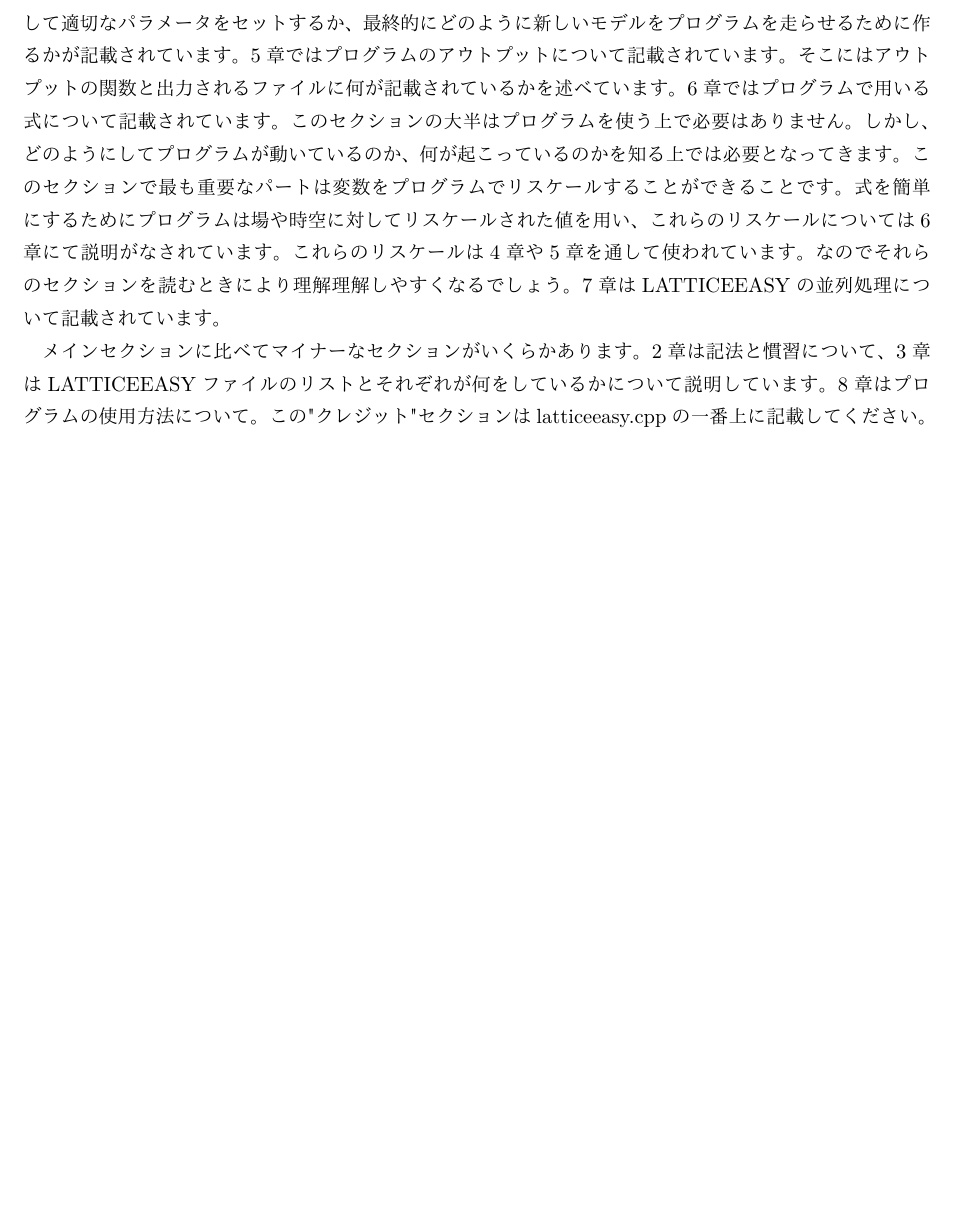
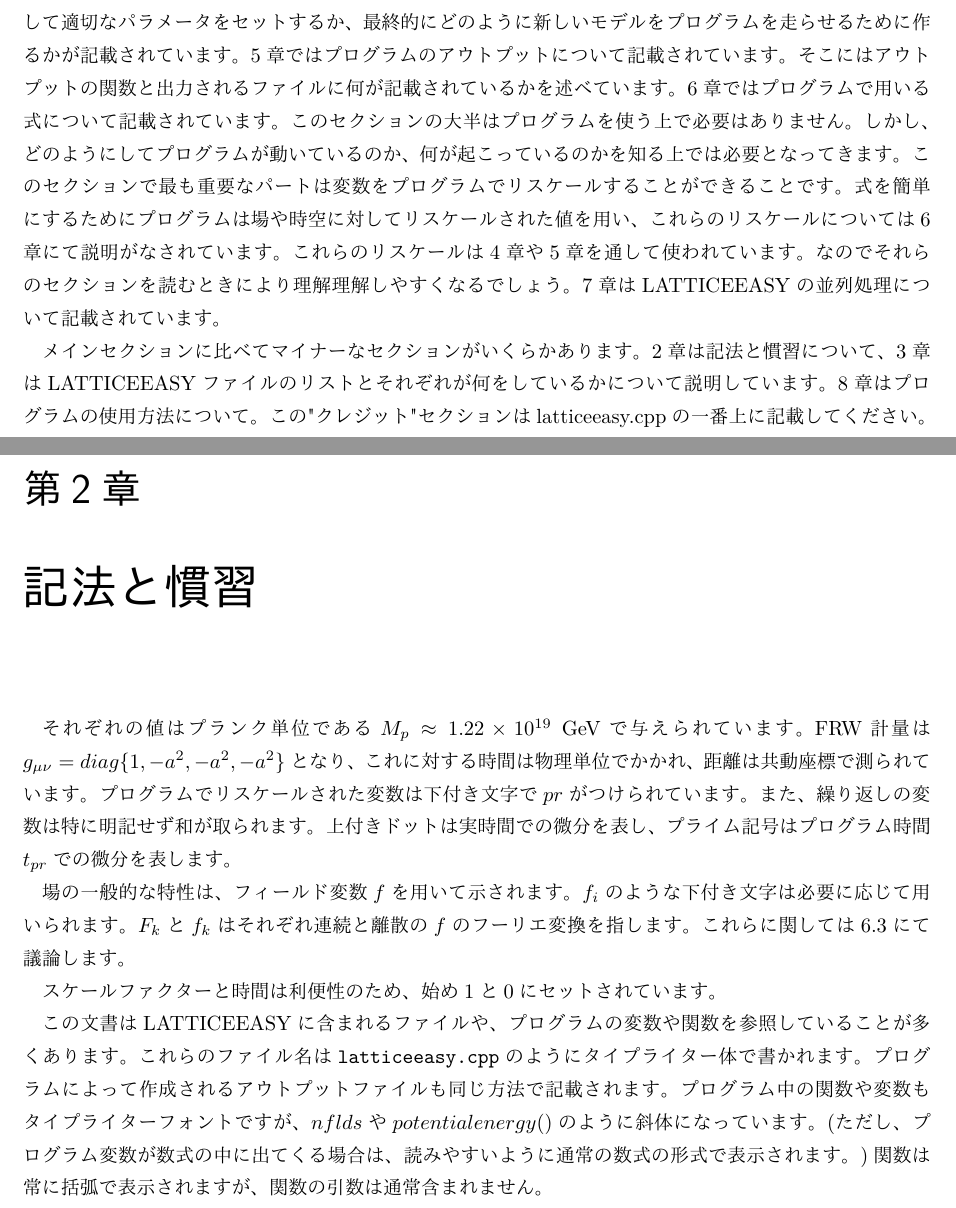
Before and after one commit to YokoPhys-h/LATTICEEASY-ja-translation, a LaTeX book (main/main.tex): part of page 5 of 5 before the commit and two parts of pages 3 and 4 of 5 after it, the two joined at a grey line, cut so that both start at the same text, the shorter picture padded with empty space. The pictures show the PDF file main/main.pdf that the author committed with the source.

Commit message:
chapter3まで記載

```diff
--- a/main/main.tex
+++ b/main/main.tex
@@ -54,4 +54,15 @@ LATTICEEASYはC発展する宇宙においてスカラー場との相互作用
 
 メインセクションに比べてマイナーなセクションがいくらかあります。2章は記法と慣習について、3章はLATTICEEASYファイルのリストとそれぞれが何をしているかについて説明しています。8章はプログラムの使用方法について。この"クレジット"セクションはlatticeeasy.cppの一番上に記載してください。
 
+\chapter{記法と慣習}
+それぞれの値はプランク単位である$M_p\approx 1.22\times 10^{19}\ \mathrm{GeV}$で与えられています。FRW計量は$g_{\mu \nu}=diag\{1,-a^2,-a^2,-a^2\}$となり、これに対する時間は物理単位でかかれ、距離は共動座標で測られています。プログラムでリスケールされた変数は下付き文字で$pr$がつけられています。また、繰り返しの変数は特に明記せず和が取られます。上付きドットは実時間での微分を表し、プライム記号はプログラム時間$t_{pr}$での微分を表します。
 
+場の一般的な特性は、フィールド変数$f$を用いて示されます。$f_i$のような下付き文字は必要に応じて用いられます。$F_k$と$f_k$はそれぞれ連続と離散の$f$のフーリエ変換を指します。これらに関しては6.3にて議論します。
+
+スケールファクターと時間は利便性のため、始め1と0にセットされています。
+
+この文書はLATTICEEASYに含まれるファイルや、プログラムの変数や関数を参照していることが多くあります。これらのファイル名は{\tt latticeeasy.cpp}のようにタイプライター体で書かれます。プログラムによって作成されるアウトプットファイルも同じ方法で記載されます。プログラム中の関数や変数もタイプライターフォントですが、{\tt $nflds$}や{\tt $potentialenergy()$}のように斜体になっています。(ただし、プログラム変数が数式の中に出てくる場合は、読みやすいように通常の数式の形式で表示されます。)関数は常に括弧で表示されますが、関数の引数は通常含まれません。
+
+\chapter{LATTICEEASYのファイル}
+LATTICEEASYは以下のファイルから構成されます。
+\begin{description}
@@ -58,3 +77,4 @@ LATTICEEASYはC発展する宇宙においてスカラー場との相互作用
+\end{description}
 
 \bibliographystyle{unsrt}
 \bibliography{reference}
```
Also changed, not shown: main/main.pdf, main/main.tex (10 more changed lines).
